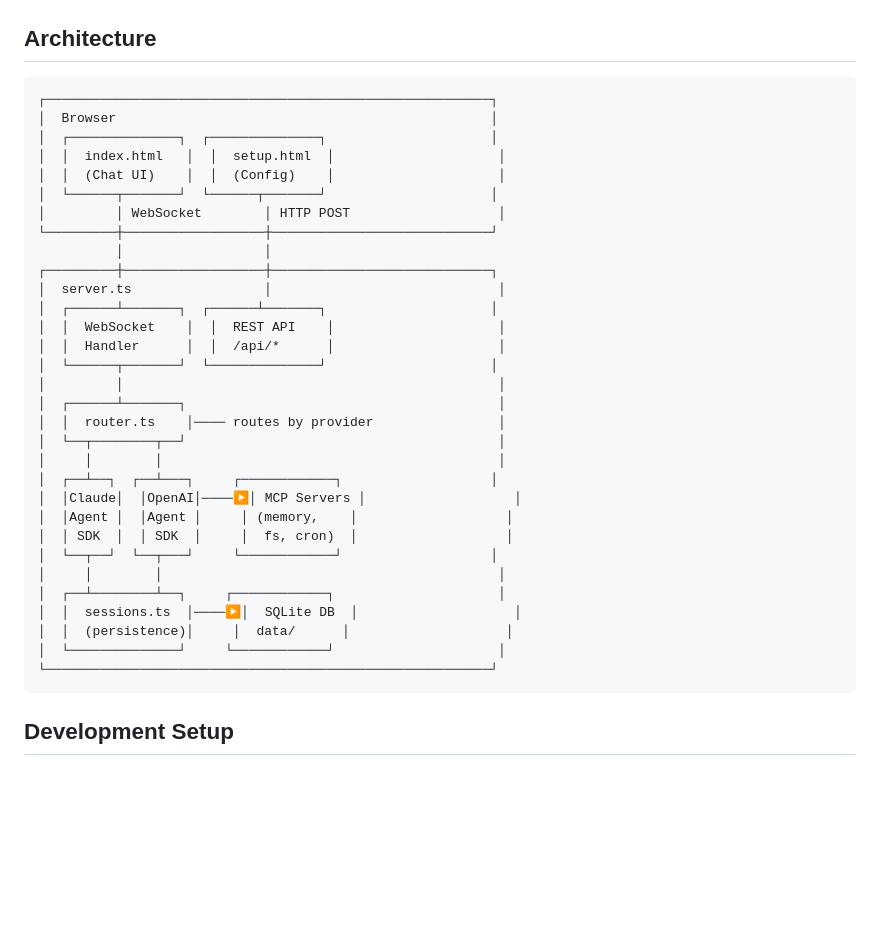
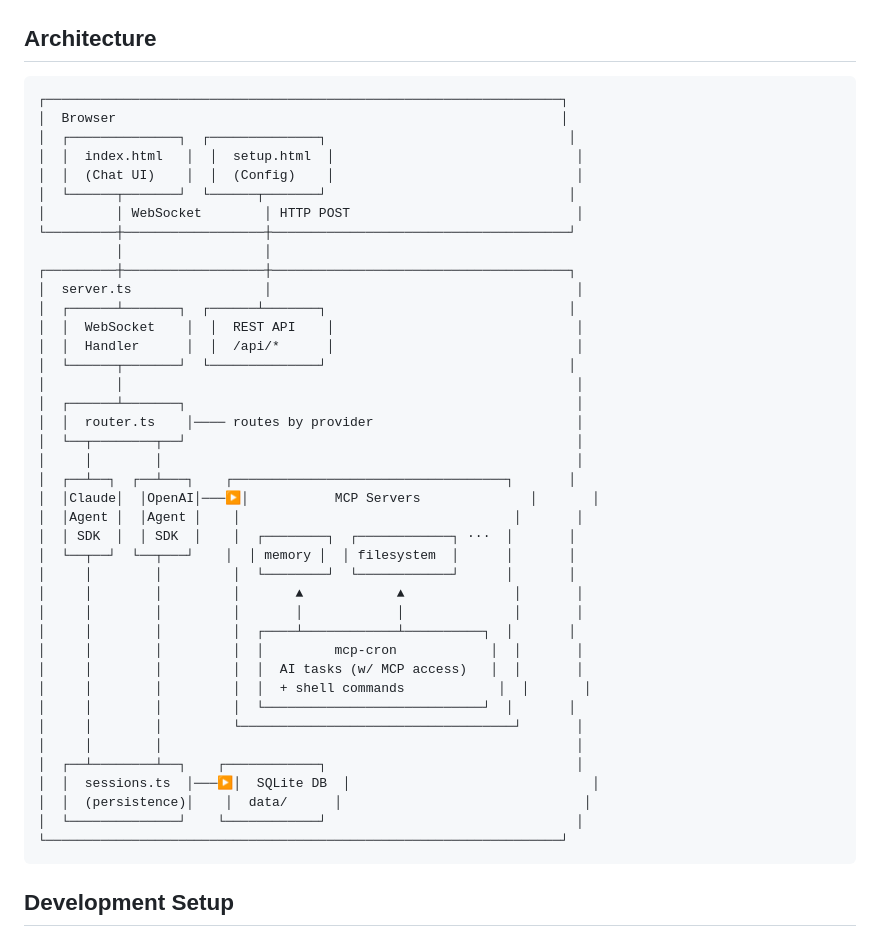
Before and after one commit to jolks/goto-assistant, a Markdown page: README.md, the part around the change. GitHub-like rendering; blank space fills up the shorter version.

Commit message:
Update architecture diagram to show mcp-cron access to MCP servers
Separate mcp-cron from the other MCP servers in the diagram to
highlight that it can access them (memory, filesystem) when running
scheduled AI tasks, and that it can also run shell commands. Added
extensibility indicator for additional MCP servers.

Co-Authored-By: Claude Opus 4.6 <noreply@anthropic.com>

````diff
--- a/README.md
+++ b/README.md
@@ -26,37 +26,46 @@ PORT=3001 npx goto-assistant
 ## Architecture
 
 ```
-┌─────────────────────────────────────────────────────────┐
-│  Browser                                                │
-│  ┌──────────────┐  ┌──────────────┐                     │
-│  │  index.html   │  │  setup.html  │                     │
-│  │  (Chat UI)    │  │  (Config)    │                     │
-│  └──────┬───────┘  └──────┬───────┘                     │
-│         │ WebSocket        │ HTTP POST                   │
-└─────────┼──────────────────┼────────────────────────────┘
+┌──────────────────────────────────────────────────────────────────┐
+│  Browser                                                         │
+│  ┌──────────────┐  ┌──────────────┐                               │
+│  │  index.html   │  │  setup.html  │                               │
+│  │  (Chat UI)    │  │  (Config)    │                               │
+│  └──────┬───────┘  └──────┬───────┘                               │
+│         │ WebSocket        │ HTTP POST                             │
+└─────────┼──────────────────┼──────────────────────────────────────┘
           │                  │
-┌─────────┼──────────────────┼────────────────────────────┐
-│  server.ts                 │                             │
-│  ┌──────┴───────┐  ┌──────┴───────┐                     │
-│  │  WebSocket    │  │  REST API    │                     │
-│  │  Handler      │  │  /api/*      │                     │
-│  └──────┬───────┘  └──────────────┘                     │
-│         │                                                │
-│  ┌──────┴───────┐                                        │
-│  │  router.ts    │──── routes by provider                │
-│  └──┬────────┬──┘                                        │
-│     │        │                                           │
-│  ┌──┴──┐  ┌──┴───┐     ┌────────────┐                   │
-│  │Claude│  │OpenAI│────▶│ MCP Servers │                   │
-│  │Agent │  │Agent │     │ (memory,    │                   │
-│  │ SDK  │  │ SDK  │     │  fs, cron)  │                   │
-│  └──┬──┘  └──┬───┘     └────────────┘                   │
-│     │        │                                           │
-│  ┌──┴────────┴──┐     ┌────────────┐                     │
-│  │  sessions.ts  │────▶│  SQLite DB  │                    │
-│  │  (persistence)│     │  data/      │                    │
-│  └──────────────┘     └────────────┘                     │
-└─────────────────────────────────────────────────────────┘
+┌─────────┼──────────────────┼──────────────────────────────────────┐
+│  server.ts                 │                                       │
+│  ┌──────┴───────┐  ┌──────┴───────┐                               │
+│  │  WebSocket    │  │  REST API    │                               │
+│  │  Handler      │  │  /api/*      │                               │
+│  └──────┬───────┘  └──────────────┘                               │
+│         │                                                          │
+│  ┌──────┴───────┐                                                  │
+│  │  router.ts    │──── routes by provider                          │
+│  └──┬────────┬──┘                                                  │
+│     │        │                                                     │
+│  ┌──┴──┐  ┌──┴───┐    ┌───────────────────────────────────┐       │
+│  │Claude│  │OpenAI│───▶│           MCP Servers              │       │
+│  │Agent │  │Agent │    │                                   │       │
+│  │ SDK  │  │ SDK  │    │  ┌────────┐  ┌────────────┐ ···  │       │
+│  └──┬──┘  └──┬───┘    │  │ memory │  │ filesystem  │      │       │
+│     │        │         │  └────────┘  └────────────┘      │       │
+│     │        │         │       ▲            ▲              │       │
+│     │        │         │       │            │              │       │
+│     │        │         │  ┌────┴────────────┴──────────┐  │       │
+│     │        │         │  │         mcp-cron            │  │       │
+│     │        │         │  │  AI tasks (w/ MCP access)   │  │       │
+│     │        │         │  │  + shell commands            │  │       │
+│     │        │         │  └────────────────────────────┘  │       │
+│     │        │         └───────────────────────────────────┘       │
+│     │        │                                                     │
+│  ┌──┴────────┴──┐    ┌────────────┐                                │
+│  │  sessions.ts  │───▶│  SQLite DB  │                               │
+│  │  (persistence)│    │  data/      │                               │
+│  └──────────────┘    └────────────┘                                │
+└──────────────────────────────────────────────────────────────────┘
 ```
 
 ## Development Setup
````
